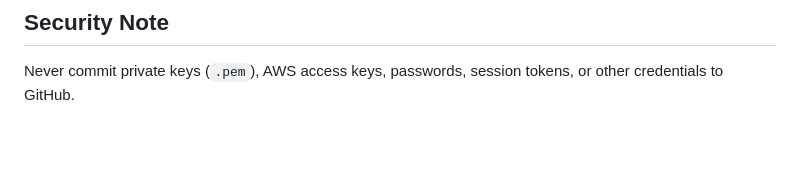
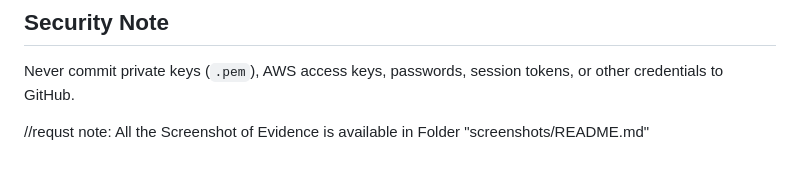
Before and after one commit to skrehansk70/AWS-VPC-Peering-Project, a Markdown page: README.md, the part around the change. Rendered like a GitHub page; blank space fills up the shorter version.

```diff
--- a/README.md
+++ b/README.md
@@ -137,3 +137,5 @@ After collecting evidence and completing the report, terminate only the EC2 inst
 
 ## Security Note
 Never commit private keys (`.pem`), AWS access keys, passwords, session tokens, or other credentials to GitHub.
+
+//requst note: All the Screenshot of Evidence is available in Folder "screenshots/README.md"
```
